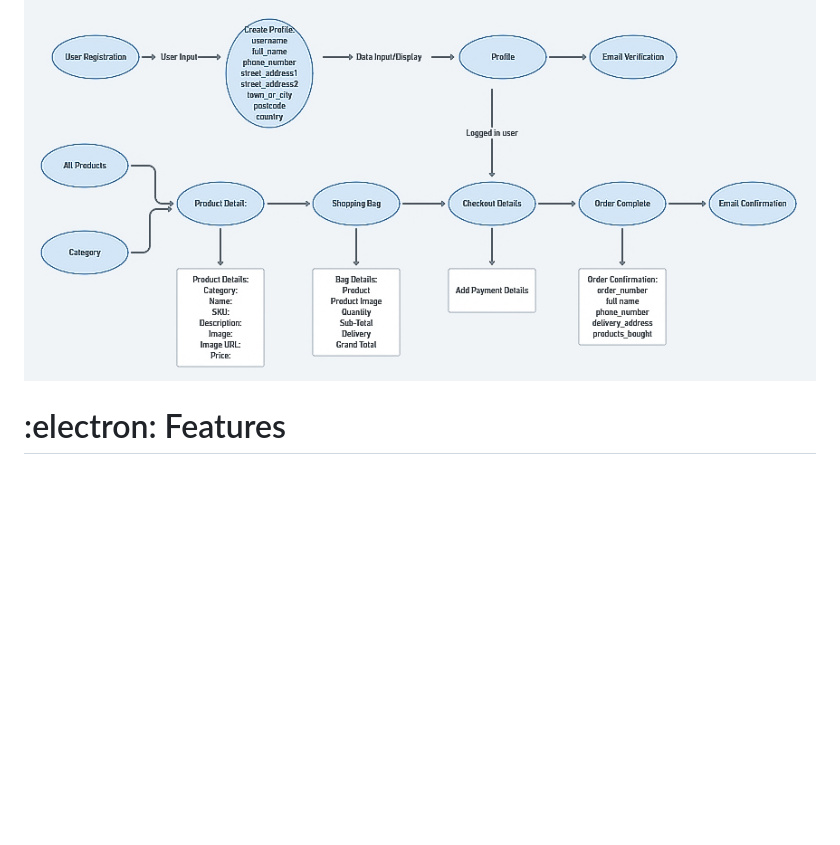
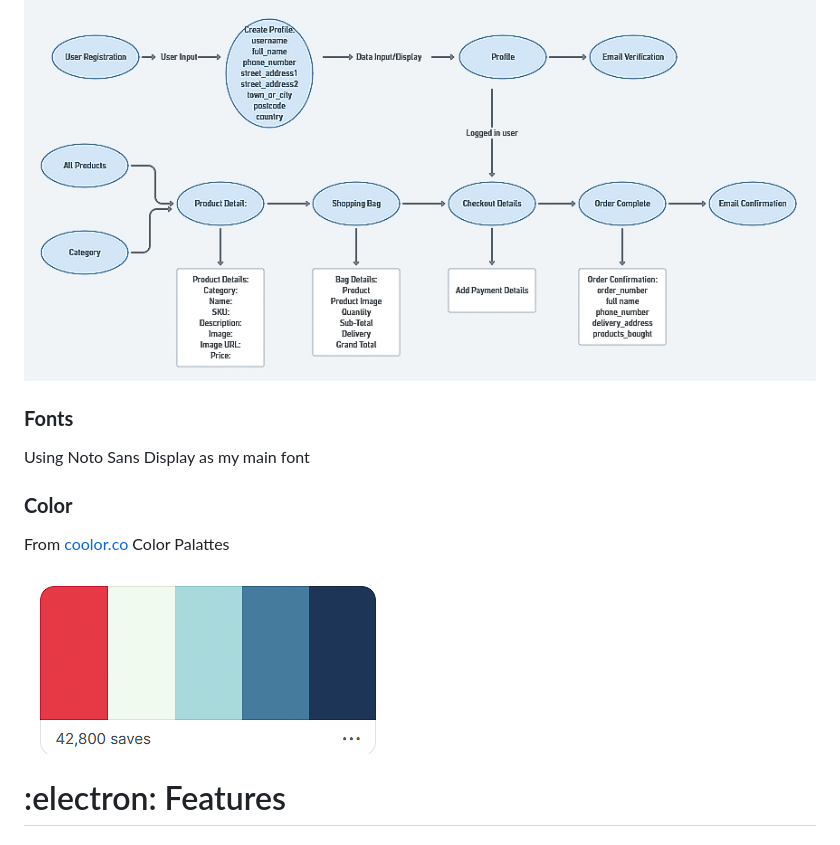
Before and after one commit to pbaker321/crafty-bear-project-4, a Markdown page: README.md, the part around the change. Rendered like a GitHub page; pictures changed too: README_FILES/colors.png (added); blank space fills up the shorter version.

Commit message:
Update UX

```diff
--- a/README.md
+++ b/README.md
@@ -56,6 +56,15 @@ Milestone 4 Project for the Code Institute. A Full Stack Framework e commerse we
 
 ### **Schema**
 ![schema](README_FILES/schema.png)
+
+### **Fonts**
+Using Noto Sans Display as my main font
+
+### **Color**
+From [coolor.co](https://coolors.co) Color Palattes
+
+![colors](README_FILES/colors.png)
+
 
 :electron: Features
 ======
```
